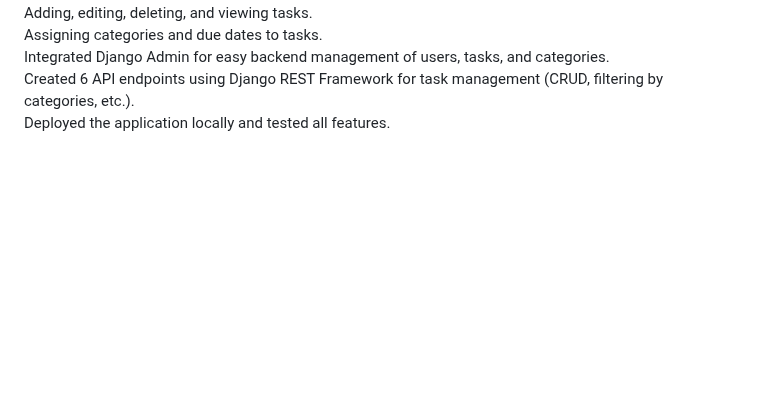
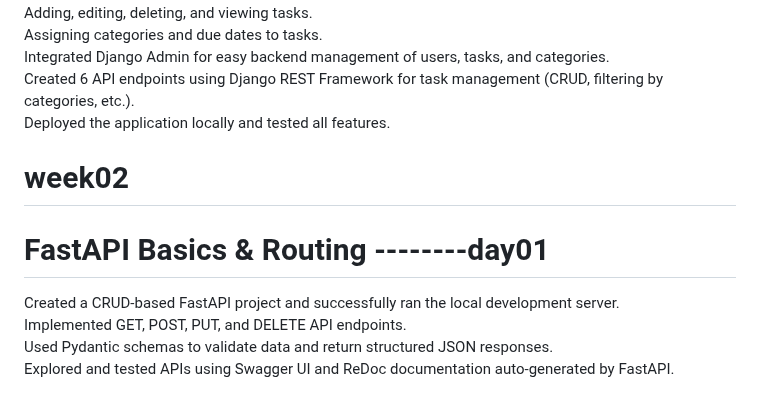
Before and after one commit to hammi837/Python_Basics_Day1, a Markdown page: README.md, the part around the change. Drawn GitHub-style; blank space fills up the shorter version.

```diff
--- a/README.md
+++ b/README.md
@@ -105,3 +105,13 @@ Integrated Django Admin for easy backend management of users, tasks, and categor
 Created 6 API endpoints using Django REST Framework for task management (CRUD, filtering by categories, etc.).
 <br>
 Deployed the application locally and tested all features.
+
+# week02
+# FastAPI Basics & Routing --------day01
+Created a CRUD-based FastAPI project and successfully ran the local development server.
+<br>
+Implemented GET, POST, PUT, and DELETE API endpoints.
+<br>
+Used Pydantic schemas to validate data and return structured JSON responses.
+<br>
+Explored and tested APIs using Swagger UI and ReDoc documentation auto-generated by FastAPI.
```
